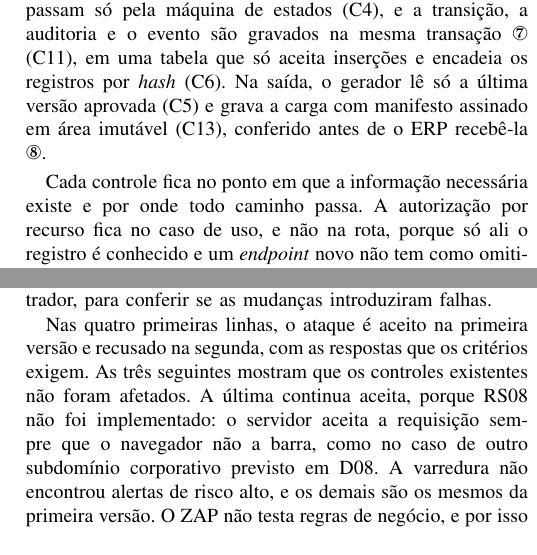
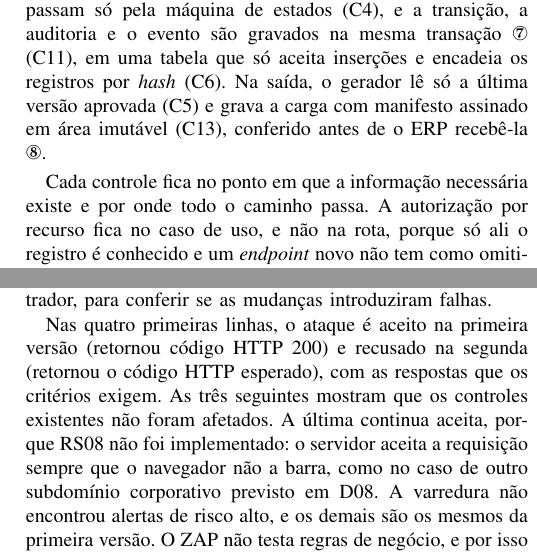
Before and after one commit to MarlonBrendonx/secure-software-engineering-project, a LaTeX paper (artigo/artigo.tex): two parts of the columns of pages 8 and 11 of 16, joined at a grey line, cut so that both start at the same text. Compiled offline with pdfLaTeX.

Commit message:
mais ajustes na redação e formatação

```diff
--- a/artigo/artigo.tex
+++ b/artigo/artigo.tex
@@ -469,7 +469,7 @@ A Fig.~\ref{fig:arquitetura-segura} acrescenta à arquitetura da Seção~\ref{se
 
 O fluxo começa no login \passo{1}. Para administradores e gestores, o SSO só confirma a identidade depois do segundo fator (C1), de preferência WebAuthn/FIDO2. O emissor recebe a indicação de MFA \passo{2}, registra a sessão e assina o \textit{token} com uma chave cuja parte privada não sai do cofre (C9). O \textit{token} volta à aplicação \passo{3}, e as requisições passam pelo \textit{gateway} \passo{4} até a API \passo{5}, onde atravessam três verificações. O \textit{middleware} recusa alterações sem \textit{token} anti-CSRF ou vindas de outra origem (C14). Os \textit{guards} validam o \textit{token} só com a chave pública (C10), recusam perfil privilegiado sem MFA (C2) e negam o acesso se a própria verificação falhar (C12). Por fim, o caso de uso confere a permissão sobre o registro antes de ler ou gravar \passo{6} (C3). Mudanças em um lançamento enviado passam só pela máquina de estados (C4), e a transição, a auditoria e o evento são gravados na mesma transação \passo{7} (C11), em uma tabela que só aceita inserções e encadeia os registros por \textit{hash} (C6). Na saída, o gerador lê só a última versão aprovada (C5) e grava a carga com manifesto assinado em área imutável (C13), conferido antes de o ERP recebê-la \passo{8}.
 
-Cada controle fica no ponto em que a informação necessária existe e por onde todo caminho passa. A autorização por recurso fica no caso de uso, e não na rota, porque só ali o registro é conhecido e um \textit{endpoint} novo não tem como omiti-la. O MFA é exigido no SSO e conferido de novo nos \textit{guards}, porque um \textit{token} de outro fluxo, como o provedor local, chegaria sem o segundo fator. A verificação anti-CSRF vem antes dos \textit{guards}, que não distinguem a requisição induzida da legítima. O monitoramento (C7) fica fora da API, para que um comprometimento dela não silencie os alertas, e o \textit{pipeline} de CI (C8) transforma os requisitos em testes que bloqueiam o \textit{deploy}.
+Cada controle fica no ponto em que a informação necessária existe e por onde todo o caminho passa. A autorização por recurso fica no caso de uso, e não na rota, porque só ali o registro é conhecido e um \textit{endpoint} novo não tem como omiti-la. O MFA é exigido no SSO e conferido de novo nos \textit{guards}, porque um \textit{token} de outro fluxo, como o provedor local, chegaria sem o segundo fator. A verificação anti-CSRF vem antes dos \textit{guards}, que não distinguem a requisição induzida da legítima. O monitoramento (C7) fica fora da API, para que um comprometimento dela não silencie os alertas, e o \textit{pipeline} de CI (C8) transforma os requisitos em testes que bloqueiam o \textit{deploy}.
 
 \subsection{Decisões de Arquitetura}
 \label{subsec:decisoes}
@@ -581,7 +581,7 @@ V-08 & RS08 & Alteração só com o \textit{cookie}, vinda de outra origem & 403
 \end{tabularx}
 \end{table}
 
-Nas quatro primeiras linhas, o ataque é aceito na primeira versão e recusado na segunda, com as respostas que os critérios exigem. As três seguintes mostram que os controles existentes não foram afetados. A última continua aceita, porque RS08 não foi implementado: o servidor aceita a requisição sempre que o navegador não a barra, como no caso de outro subdomínio corporativo previsto em D08. A varredura não encontrou alertas de risco alto, e os demais são os mesmos da primeira versão. O ZAP não testa regras de negócio, e por isso a evidência de RS01 e R18 vem dos testes e do roteiro. Esses resultados mostram que os critérios são executáveis, mas não medem a probabilidade dos riscos nem confirmam o residual estimado, que depende do sistema em produção. Os testes e as evidências estão no repositório do projeto.
+Nas quatro primeiras linhas, o ataque é aceito na primeira versão (retornou código HTTP 200) e recusado na segunda (retornou o código HTTP esperado), com as respostas que os critérios exigem. As três seguintes mostram que os controles existentes não foram afetados. A última continua aceita, porque RS08 não foi implementado: o servidor aceita a requisição sempre que o navegador não a barra, como no caso de outro subdomínio corporativo previsto em D08. A varredura não encontrou alertas de risco alto, e os demais são os mesmos da primeira versão. O ZAP não testa regras de negócio, e por isso a evidência de RS01 e R18 vem dos testes e do roteiro. Esses resultados mostram que os critérios são executáveis, mas não medem a probabilidade dos riscos nem confirmam o residual estimado, que depende do sistema em produção. Os testes e as evidências estão no repositório do projeto.
 
 \section{Testes de Segurança com Ferramentas OWASP}
 \label{sec:testes-owasp}
```
Also changed, not shown: artigo/pdf/ES_SEGURO_UFU_2026___GRUPO_7.pdf, artigo/artigo.tex (12 more changed lines).
